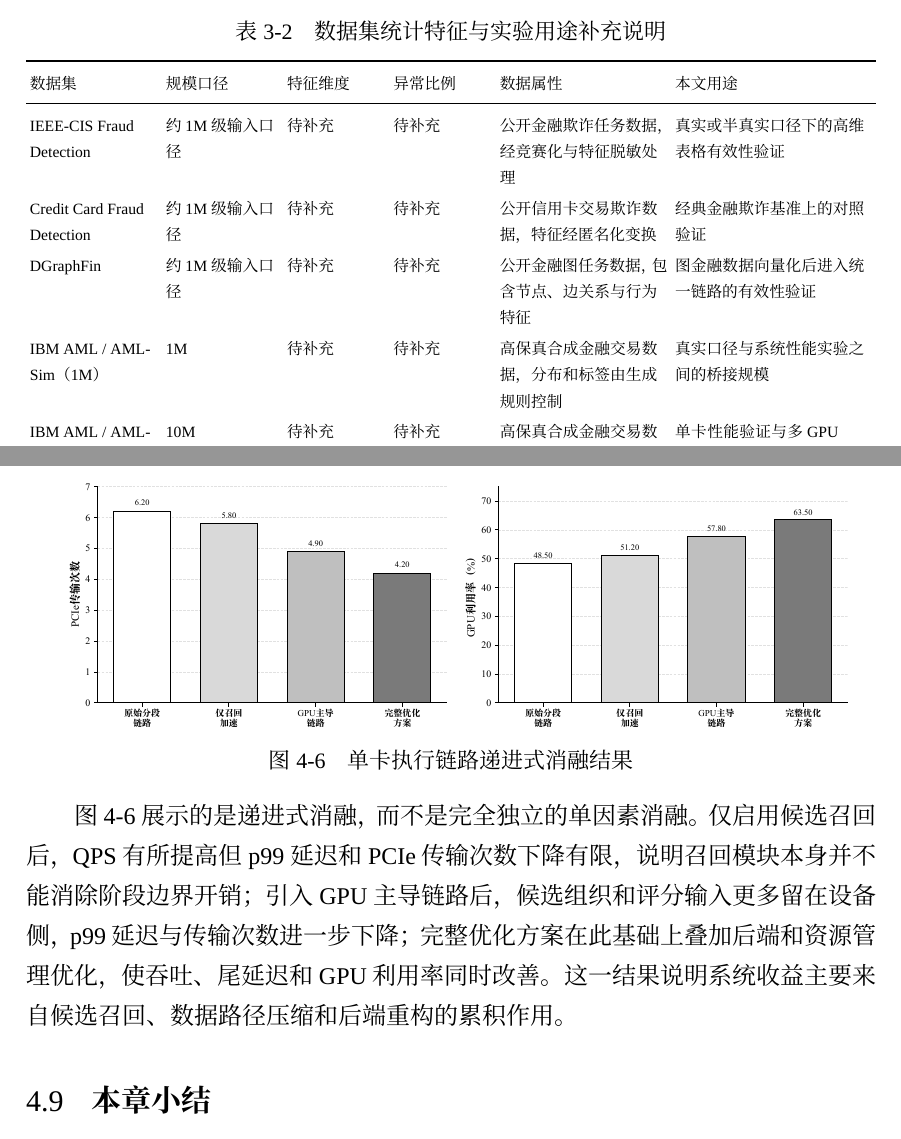
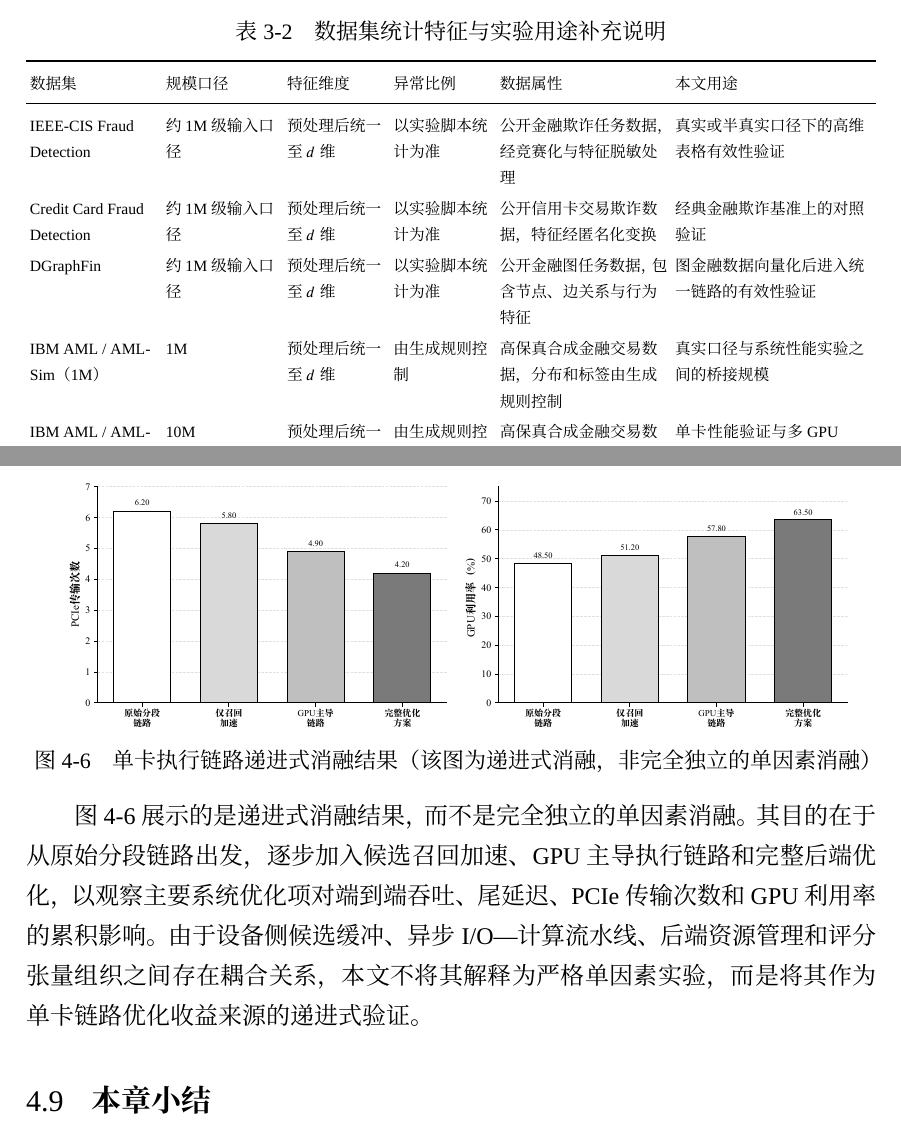
Before and after one commit to HuangEven/latex-template, a LaTeX thesis (main.tex, which reads data/chap02.tex, data/chap03.tex): two parts of pages 46 and 64 of 102, joined at a grey line, cut so that both start at the same text. Compiled offline with XeLaTeX; a missing font is replaced by an installed copy or a similar font; a missing bibliography style is replaced by a similar one.

Commit message:
实验部分优化

```diff
--- a/data/chap02.tex
+++ b/data/chap02.tex
@@ -78,20 +78,20 @@
     \toprule
     数据集 & 规模口径 & 特征维度 & 异常比例 & 数据属性 & 本文用途\\
     \midrule
-    % TODO: 补充预处理后 IEEE-CIS 的实际特征维度与异常比例。
-    IEEE-CIS Fraud Detection & 约 1M 级输入口径 & 待补充 & 待补充 & 公开金融欺诈任务数据，经竞赛化与特征脱敏处理 & 真实或半真实口径下的高维表格有效性验证\\
-    % TODO: 补充预处理后 Credit Card Fraud Detection 的实际特征维度与异常比例。
-    Credit Card Fraud Detection & 约 1M 级输入口径 & 待补充 & 待补充 & 公开信用卡交易欺诈数据，特征经匿名化变换 & 经典金融欺诈基准上的对照验证\\
-    % TODO: 补充预处理后 DGraphFin 的实际节点特征维度与异常比例。
-    DGraphFin & 约 1M 级输入口径 & 待补充 & 待补充 & 公开金融图任务数据，包含节点、边关系与行为特征 & 图金融数据向量化后进入统一链路的有效性验证\\
-    % TODO: 补充当前 1M AMLSim / IBM AML 生成配置下的实际特征维度与异常比例。
-    IBM AML / AMLSim（1M） & 1M & 待补充 & 待补充 & 高保真合成金融交易数据，分布和标签由生成规则控制 & 真实口径与系统性能实验之间的桥接规模\\
-    % TODO: 补充当前 10M AMLSim / IBM AML 生成配置下的实际特征维度与异常比例。
-    IBM AML / AMLSim（10M） & 10M & 待补充 & 待补充 & 高保真合成金融交易数据，主要放大样本规模 & 单卡性能验证与多 GPU replicated 起始规模\\
-    % TODO: 补充当前 50M AMLSim / IBM AML 生成配置下的实际特征维度与异常比例。
-    IBM AML / AMLSim（50M） & 50M & 待补充 & 待补充 & 高保真合成金融交易数据，强化中大规模路径压力 & 单卡中大规模趋势与多 GPU 中间规模观察\\
-    % TODO: 补充当前 100M AMLSim / IBM AML 生成配置下的实际特征维度与异常比例。
-    IBM AML / AMLSim（100M） & 100M & 待补充 & 待补充 & 高保真合成金融交易数据，用于更强容量与 I/O 压力 & 多 GPU 归并、共享路径冲突与压力测试\\
+    % TODO(author): 请根据最终实验脚本输出补充 IEEE-CIS 的精确向量维度和异常比例。
+    IEEE-CIS Fraud Detection & 约 1M 级输入口径 & 预处理后统一至 $d$ 维 & 以实验脚本统计为准 & 公开金融欺诈任务数据，经竞赛化与特征脱敏处理 & 真实或半真实口径下的高维表格有效性验证\\
+    % TODO(author): 请根据最终实验脚本输出补充 Credit Card Fraud Detection 的精确向量维度和异常比例。
+    Credit Card Fraud Detection & 约 1M 级输入口径 & 预处理后统一至 $d$ 维 & 以实验脚本统计为准 & 公开信用卡交易欺诈数据，特征经匿名化变换 & 经典金融欺诈基准上的对照验证\\
+    % TODO(author): 请根据最终实验脚本输出补充 DGraphFin 的精确向量维度和异常比例。
+    DGraphFin & 约 1M 级输入口径 & 预处理后统一至 $d$ 维 & 以实验脚本统计为准 & 公开金融图任务数据，包含节点、边关系与行为特征 & 图金融数据向量化后进入统一链路的有效性验证\\
+    % TODO(author): 请根据最终 AMLSim / IBM AML 生成配置补充 1M 规模的精确向量维度和异常比例。
+    IBM AML / AMLSim（1M） & 1M & 预处理后统一至 $d$ 维 & 由生成规则控制 & 高保真合成金融交易数据，分布和标签由生成规则控制 & 真实口径与系统性能实验之间的桥接规模\\
+    % TODO(author): 请根据最终 AMLSim / IBM AML 生成配置补充 10M 规模的精确向量维度和异常比例。
+    IBM AML / AMLSim（10M） & 10M & 预处理后统一至 $d$ 维 & 由生成规则控制 & 高保真合成金融交易数据，主要放大样本规模 & 单卡性能验证与多 GPU replicated 起始规模\\
+    % TODO(author): 请根据最终 AMLSim / IBM AML 生成配置补充 50M 规模的精确向量维度和异常比例。
+    IBM AML / AMLSim（50M） & 50M & 预处理后统一至 $d$ 维 & 由生成规则控制 & 高保真合成金融交易数据，强化中大规模路径压力 & 单卡中大规模趋势与多 GPU 中间规模观察\\
+    % TODO(author): 请根据最终 AMLSim / IBM AML 生成配置补充 100M 规模的精确向量维度和异常比例。
+    IBM AML / AMLSim（100M） & 100M & 预处理后统一至 $d$ 维 & 由生成规则控制 & 高保真合成金融交易数据，用于更强容量与 I/O 压力 & 多 GPU 归并、共享路径冲突与压力测试\\
     \bottomrule
   \end{tabular}
   \end{adjustbox}
--- a/data/chap03.tex
+++ b/data/chap03.tex
@@ -180,11 +180,11 @@ GPU 主导执行并不意味着 CPU 在单卡系统中完全消失。原始输
 \begin{figure}[!htbp]
   \centering
   \includegraphics[width=0.95\linewidth]{figures/exp/single_gpu_progressive_ablation.pdf}
-  \caption{单卡执行链路递进式消融结果}
+  \caption{单卡执行链路递进式消融结果（该图为递进式消融，非完全独立的单因素消融）}
   \label{fig:single-gpu-overview}
 \end{figure}
 
-图~\ref{fig:single-gpu-overview} 展示的是递进式消融，而不是完全独立的单因素消融。仅启用候选召回后，QPS 有所提高但 p99 延迟和 PCIe 传输次数下降有限，说明召回模块本身并不能消除阶段边界开销；引入 GPU 主导链路后，候选组织和评分输入更多留在设备侧，p99 延迟与传输次数进一步下降；完整优化方案在此基础上叠加后端和资源管理优化，使吞吐、尾延迟和 GPU 利用率同时改善。这一结果说明系统收益主要来自候选召回、数据路径压缩和后端重构的累积作用。
+图~\ref{fig:single-gpu-overview} 展示的是递进式消融结果，而不是完全独立的单因素消融。其目的在于从原始分段链路出发，逐步加入候选召回加速、GPU 主导执行链路和完整后端优化，以观察主要系统优化项对端到端吞吐、尾延迟、PCIe 传输次数和 GPU 利用率的累积影响。由于设备侧候选缓冲、异步 I/O---计算流水线、后端资源管理和评分张量组织之间存在耦合关系，本文不将其解释为严格单因素实验，而是将其作为单卡链路优化收益来源的递进式验证。
 
 \section{本章小结}
 
```
Also changed, not shown: data/chap01.tex (+1 -1 lines), 1 other file.
